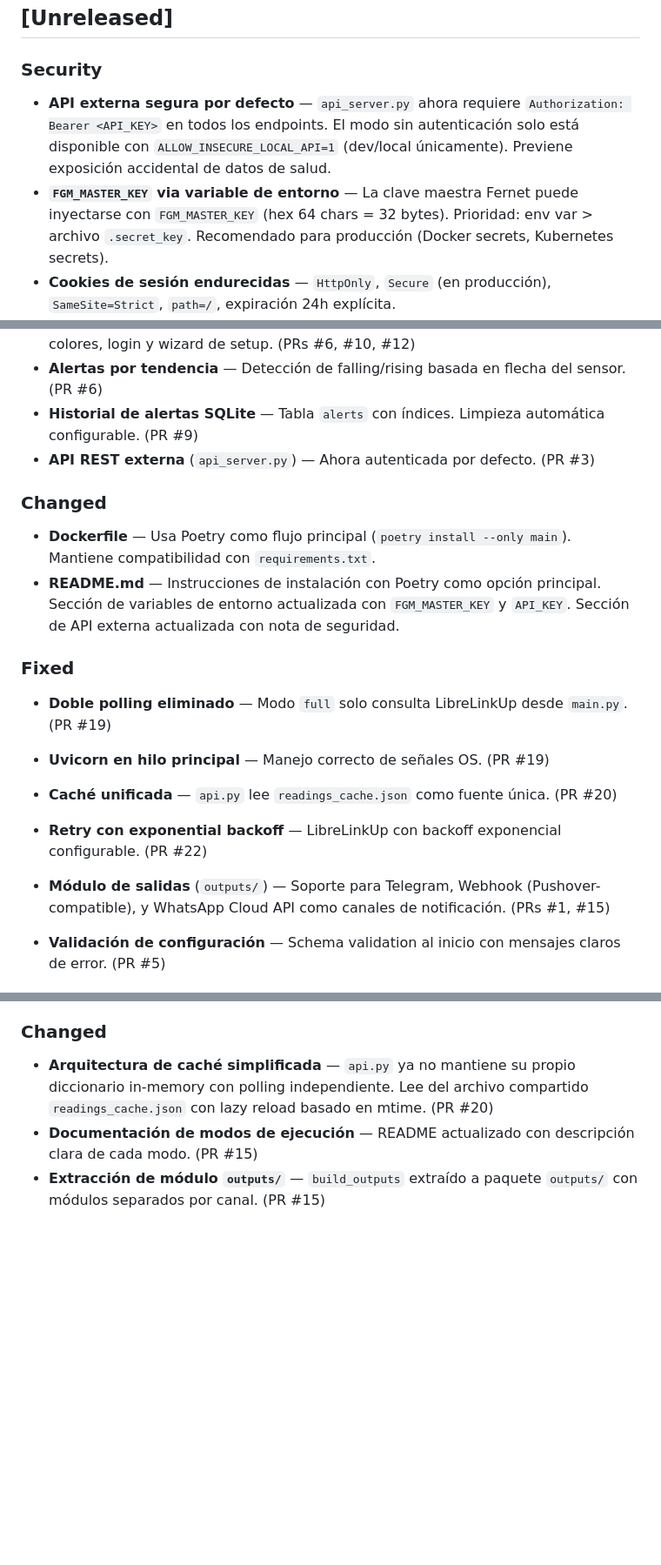
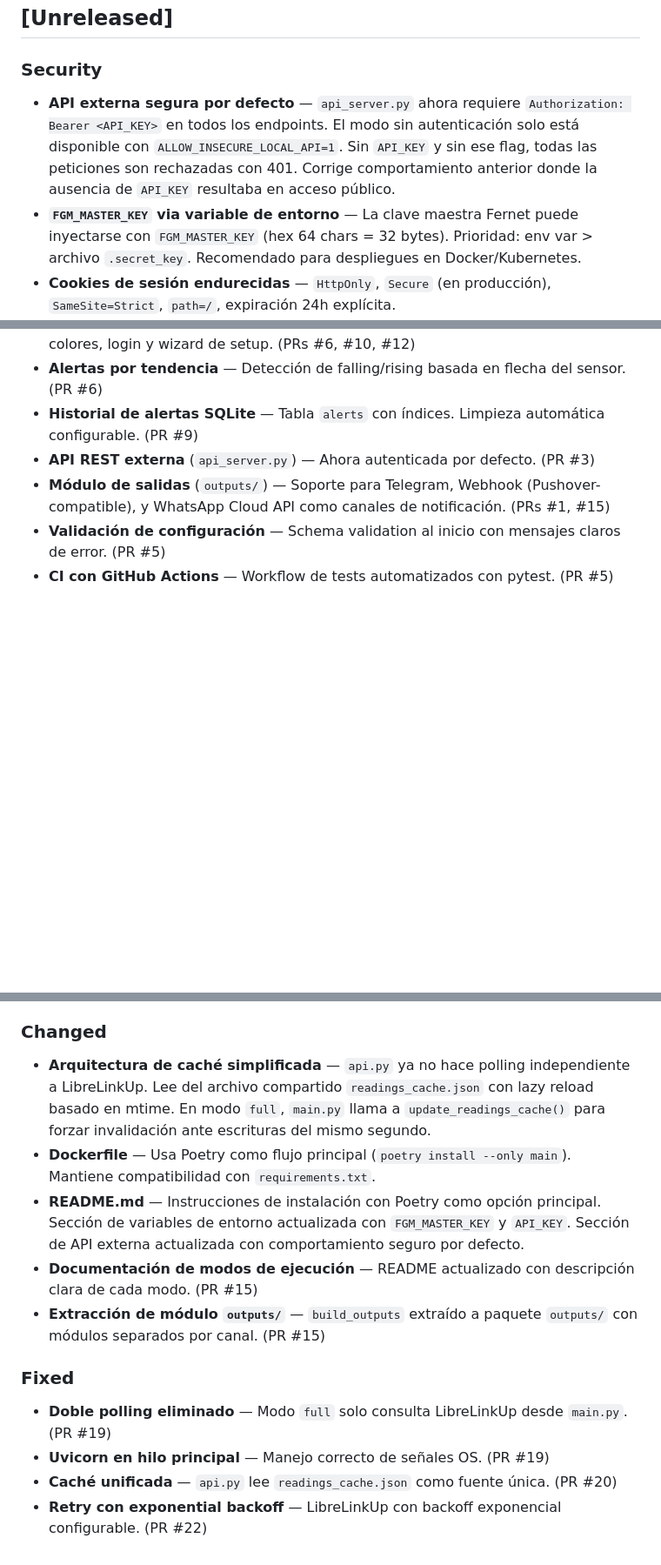
Before and after one commit to jmsantamariar/family-glucose-monitor, a Markdown page: CHANGELOG.md, 3 parts joined by grey strips. Shown at 87% size. Rendered like a GitHub page; blank space fills up the shorter version.

Commit message:
Update CHANGELOG.md with latest changes

```diff
--- a/CHANGELOG.md
+++ b/CHANGELOG.md
@@ -7,8 +7,9 @@ The format is based on [Keep a Changelog](https://keepachangelog.com/en/1.1.0/).
 ## [Unreleased]
 
 ### Security
-- **API externa segura por defecto** — `api_server.py` ahora requiere `Authorization: Bearer <API_KEY>` en todos los endpoints. El modo sin autenticación solo está disponible con `ALLOW_INSECURE_LOCAL_API=1` (dev/local únicamente). Previene exposición accidental de datos de salud.
-- **`FGM_MASTER_KEY` via variable de entorno** — La clave maestra Fernet puede inyectarse con `FGM_MASTER_KEY` (hex 64 chars = 32 bytes). Prioridad: env var > archivo `.secret_key`. Recomendado para producción (Docker secrets, Kubernetes secrets).
+
+- **API externa segura por defecto** — `api_server.py` ahora requiere `Authorization: Bearer <API_KEY>` en todos los endpoints. El modo sin autenticación solo está disponible con `ALLOW_INSECURE_LOCAL_API=1`. Sin `API_KEY` y sin ese flag, todas las peticiones son rechazadas con 401. Corrige comportamiento anterior donde la ausencia de `API_KEY` resultaba en acceso público.
+- **`FGM_MASTER_KEY` via variable de entorno** — La clave maestra Fernet puede inyectarse con `FGM_MASTER_KEY` (hex 64 chars = 32 bytes). Prioridad: env var > archivo `.secret_key`. Recomendado para despliegues en Docker/Kubernetes.
 - **Cookies de sesión endurecidas** — `HttpOnly`, `Secure` (en producción), `SameSite=Strict`, `path=/`, expiración 24h explícita.
 - **Protección CSRF** — Patrón double-submit cookie (`csrf_token` cookie + `X-CSRF-Token` header) en todos los endpoints POST autenticados del dashboard. Exento solo en endpoints pre-autenticación (`/api/login`).
 - **Validación de config antes de persistir** — `/api/setup` ejecuta `validate_config()` completo antes de escribir `config.yaml`. Retorna 422 con errores detallados si la configuración es inválida.
@@ -28,17 +32,6 @@ The format is based on [Keep a Changelog](https://keepachangelog.com/en/1.1.0/).
 - **Alertas por tendencia** — Detección de falling/rising basada en flecha del sensor. (PR #6)
 - **Historial de alertas SQLite** — Tabla `alerts` con índices. Limpieza automática configurable. (PR #9)
 - **API REST externa** (`api_server.py`) — Ahora autenticada por defecto. (PR #3)
-
-### Changed
-- **Dockerfile** — Usa Poetry como flujo principal (`poetry install --only main`). Mantiene compatibilidad con `requirements.txt`.
-- **README.md** — Instrucciones de instalación con Poetry como opción principal. Sección de variables de entorno actualizada con `FGM_MASTER_KEY` y `API_KEY`. Sección de API externa actualizada con nota de seguridad.
-
-### Fixed
-- **Doble polling eliminado** — Modo `full` solo consulta LibreLinkUp desde `main.py`. (PR #19)
-- **Uvicorn en hilo principal** — Manejo correcto de señales OS. (PR #19)
-- **Caché unificada** — `api.py` lee `readings_cache.json` como fuente única. (PR #20)
-- **Retry con exponential backoff** — LibreLinkUp con backoff exponencial configurable. (PR #22)
-
 - **Módulo de salidas** (`outputs/`) — Soporte para Telegram, Webhook (Pushover-compatible), y WhatsApp Cloud API como canales de notificación. (PRs #1, #15)
 - **Validación de configuración** — Schema validation al inicio con mensajes claros de error. (PR #5)
 - **CI con GitHub Actions** — Workflow de tests automatizados con pytest. (PR #5)
@@ -50,6 +43,16 @@ The format is based on [Keep a Changelog](https://keepachangelog.com/en/1.1.0/).
 - **Soporte multi-región** — 12 regiones de LibreLinkUp soportadas (US, EU, EU2, DE, FR, JP, AP, AU, AE, CA, LA, RU) con auto-redirect. (PR #1)
 
 ### Changed
-- **Arquitectura de caché simplificada** — `api.py` ya no mantiene su propio diccionario in-memory con polling independiente. Lee del archivo compartido `readings_cache.json` con lazy reload basado en mtime. (PR #20)
+
+- **Arquitectura de caché simplificada** — `api.py` ya no hace polling independiente a LibreLinkUp. Lee del archivo compartido `readings_cache.json` con lazy reload basado en mtime. En modo `full`, `main.py` llama a `update_readings_cache()` para forzar invalidación ante escrituras del mismo segundo.
+- **Dockerfile** — Usa Poetry como flujo principal (`poetry install --only main`). Mantiene compatibilidad con `requirements.txt`.
+- **README.md** — Instrucciones de instalación con Poetry como opción principal. Sección de variables de entorno actualizada con `FGM_MASTER_KEY` y `API_KEY`. Sección de API externa actualizada con comportamiento seguro por defecto.
 - **Documentación de modos de ejecución** — README actualizado con descripción clara de cada modo. (PR #15)
 - **Extracción de módulo `outputs/`** — `build_outputs` extraído a paquete `outputs/` con módulos separados por canal. (PR #15)
+
+### Fixed
+
+- **Doble polling eliminado** — Modo `full` solo consulta LibreLinkUp desde `main.py`. (PR #19)
+- **Uvicorn en hilo principal** — Manejo correcto de señales OS. (PR #19)
+- **Caché unificada** — `api.py` lee `readings_cache.json` como fuente única. (PR #20)
+- **Retry con exponential backoff** — LibreLinkUp con backoff exponencial configurable. (PR #22)
```
Also changed, not shown: other parts of CHANGELOG.md (+3 -0 lines).
